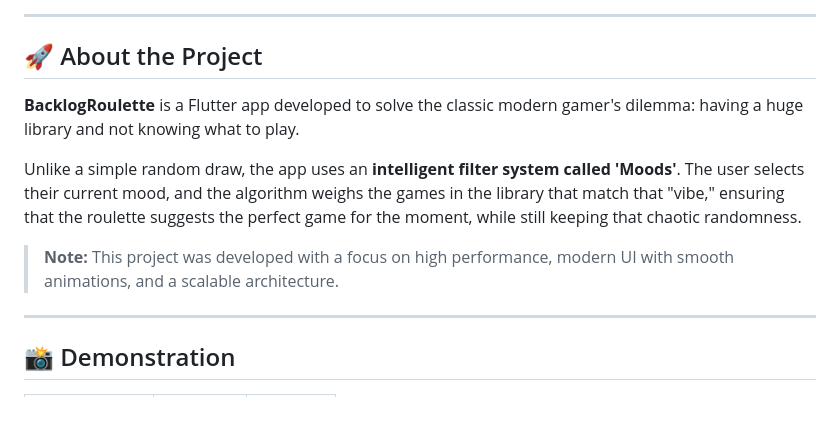
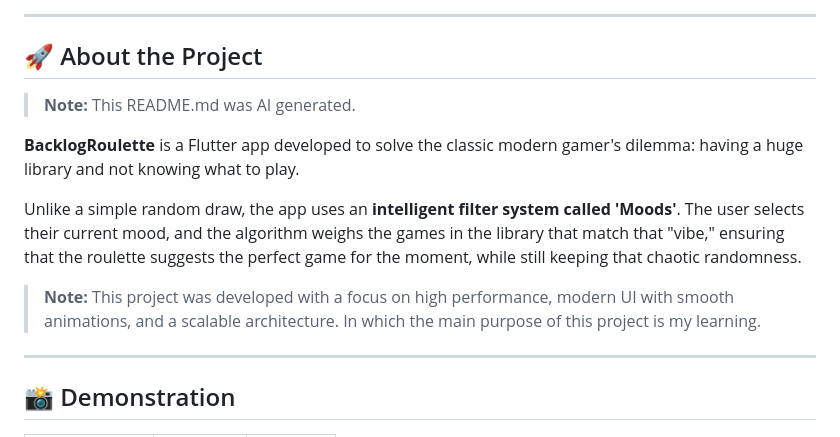
Before and after one commit to pedrokGs/BacklogRoulette, a Markdown page: README.md, the part around the change. Rendered like a GitHub page; blank space fills up the shorter version.

Commit message:
Update README to include learning focus
Added a note about the project's purpose for learning.

```diff
--- a/README.md
+++ b/README.md
@@ -21,12 +21,13 @@
 ---
 
 ## 🚀 About the Project
+> **Note:** This README.md was AI generated.
 
 **BacklogRoulette** is a Flutter app developed to solve the classic modern gamer's dilemma: having a huge library and not knowing what to play.
 
 Unlike a simple random draw, the app uses an **intelligent filter system called 'Moods'**. The user selects their current mood, and the algorithm weighs the games in the library that match that "vibe," ensuring that the roulette suggests the perfect game for the moment, while still keeping that chaotic randomness.
 
-> **Note:** This project was developed with a focus on high performance, modern UI with smooth animations, and a scalable architecture.
+> **Note:** This project was developed with a focus on high performance, modern UI with smooth animations, and a scalable architecture. In which the main purpose of this project is my learning.
 
 ---
 
```
